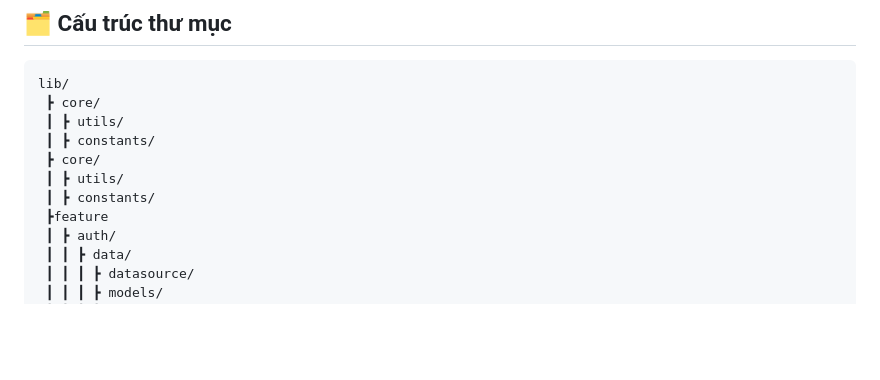
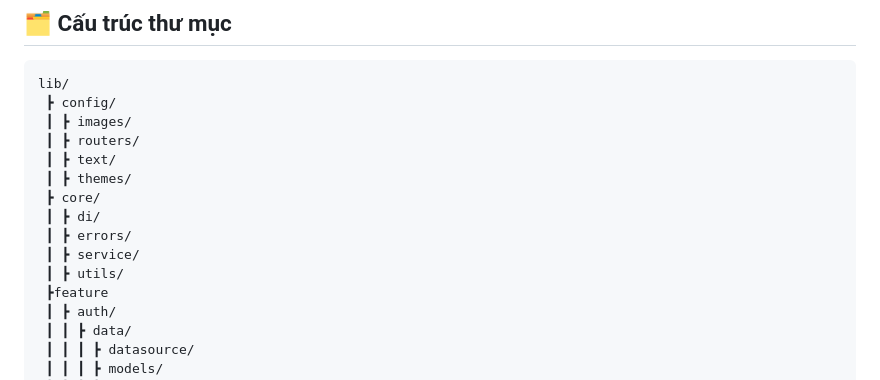
Before and after one commit to pkaquan/project_flutter, a Markdown page: README.md, the part around the change. GitHub-like rendering; blank space fills up the shorter version.

````diff
--- a/README.md
+++ b/README.md
@@ -107,12 +107,16 @@ flutter run
 
 ```
 lib/
+ ┣ config/
+ ┃ ┣ images/
+ ┃ ┣ routers/
+ ┃ ┣ text/
+ ┃ ┣ themes/
  ┣ core/
+ ┃ ┣ di/
+ ┃ ┣ errors/
+ ┃ ┣ service/
  ┃ ┣ utils/
- ┃ ┣ constants/
- ┣ core/
- ┃ ┣ utils/
- ┃ ┣ constants/
  ┣feature
  ┃ ┣ auth/
  ┃ ┃ ┣ data/
````
